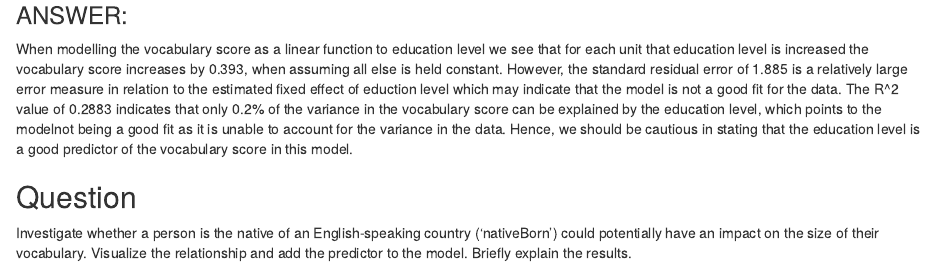
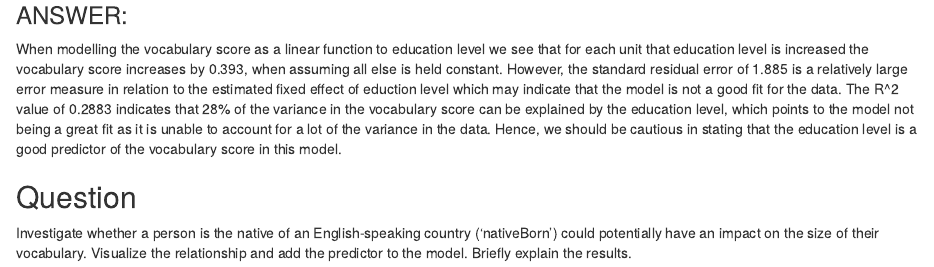
Before and after one commit to MatildaSif/CulturalDS, an R Markdown document (Assignent02_CultDS.Rmd): the page in a window 1100 px wide, from 3410 px down. Rendered offline with R 4.5, knitr and Pandoc, with nearby package versions; code that draws random numbers runs with fixed seeds of ours.

Commit message:
Update Assignent02_CultDS.Rmd

````diff
--- a/Assignent02_CultDS.Rmd
+++ b/Assignent02_CultDS.Rmd
@@ -89,7 +89,7 @@ lm( data = df_vocab_1978,
   summary()
 ```
 ### ANSWER:
-When modelling the vocabulary score as a linear function to education level we see that for each unit that education level is increased the vocabulary score increases by 0.393, when assuming all else is held constant. However, the standard residual error of 1.885 is a relatively large error measure in relation to the estimated fixed effect of eduction level which may indicate that the model is not a good fit for the data. The R^2 value of 0.2883 indicates that only 0.2% of the variance in the vocabulary score can be explained by the education level, which points to the modelnot being a good fit as it is unable to account for the variance in the data. Hence, we should be cautious in stating that the education level is a good predictor of the vocabulary score in this model.
+When modelling the vocabulary score as a linear function to education level we see that for each unit that education level is increased the vocabulary score increases by 0.393, when assuming all else is held constant. However, the standard residual error of 1.885 is a relatively large error measure in relation to the estimated fixed effect of eduction level which may indicate that the model is not a good fit for the data. The R^2 value of 0.2883 indicates that 28% of the variance in the vocabulary score can be explained by the education level, which points to the model not being a great fit as it is unable to account for a lot of the variance in the data. Hence, we should be cautious in stating that the education level is a good predictor of the vocabulary score in this model.
 
 
 ## Question
````
